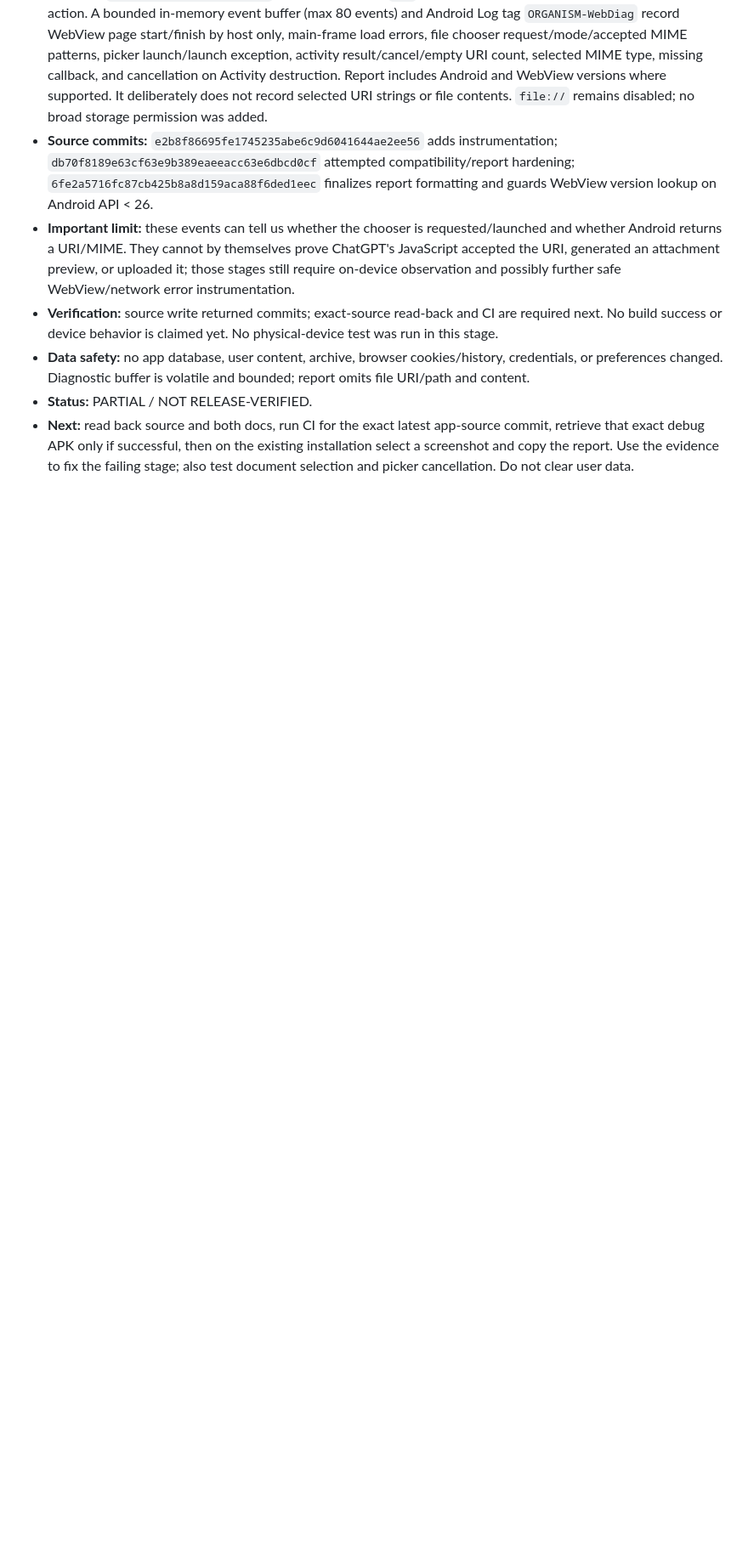
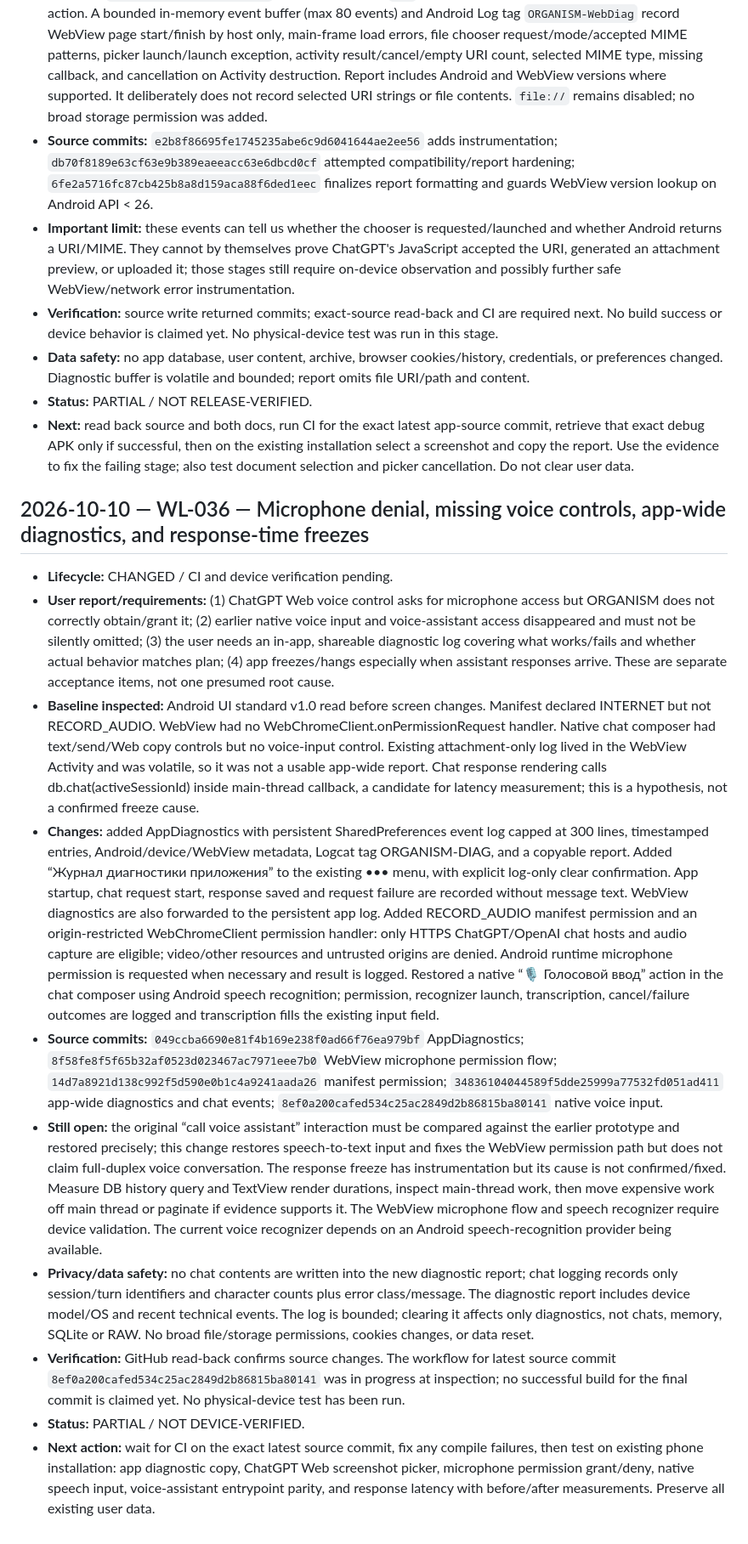
Before and after one commit to alexbotleh-oss/organism, a Markdown page: docs/WORKLOG.md, the part around the change. Shown at 85% size. GitHub-like rendering; blank space fills up the shorter version.

Commit message:
docs: log voice, diagnostics, and response latency requirements

```diff
--- a/docs/WORKLOG.md
+++ b/docs/WORKLOG.md
@@ -426,3 +426,17 @@ Entries are append-only. Newest entries are added at the end. See [WORKLOG_AND_C
 - **Data safety:** no app database, user content, archive, browser cookies/history, credentials, or preferences changed. Diagnostic buffer is volatile and bounded; report omits file URI/path and content.
 - **Status:** PARTIAL / NOT RELEASE-VERIFIED.
 - **Next:** read back source and both docs, run CI for the exact latest app-source commit, retrieve that exact debug APK only if successful, then on the existing installation select a screenshot and copy the report. Use the evidence to fix the failing stage; also test document selection and picker cancellation. Do not clear user data.
+
+
+## 2026-10-10 — WL-036 — Microphone denial, missing voice controls, app-wide diagnostics, and response-time freezes
+
+- **Lifecycle:** CHANGED / CI and device verification pending.
+- **User report/requirements:** (1) ChatGPT Web voice control asks for microphone access but ORGANISM does not correctly obtain/grant it; (2) earlier native voice input and voice-assistant access disappeared and must not be silently omitted; (3) the user needs an in-app, shareable diagnostic log covering what works/fails and whether actual behavior matches plan; (4) app freezes/hangs especially when assistant responses arrive. These are separate acceptance items, not one presumed root cause.
+- **Baseline inspected:** Android UI standard v1.0 read before screen changes. Manifest declared INTERNET but not RECORD_AUDIO. WebView had no WebChromeClient.onPermissionRequest handler. Native chat composer had text/send/Web copy controls but no voice-input control. Existing attachment-only log lived in the WebView Activity and was volatile, so it was not a usable app-wide report. Chat response rendering calls db.chat(activeSessionId) inside main-thread callback, a candidate for latency measurement; this is a hypothesis, not a confirmed freeze cause.
+- **Changes:** added AppDiagnostics with persistent SharedPreferences event log capped at 300 lines, timestamped entries, Android/device/WebView metadata, Logcat tag ORGANISM-DIAG, and a copyable report. Added “Журнал диагностики приложения” to the existing ••• menu, with explicit log-only clear confirmation. App startup, chat request start, response saved and request failure are recorded without message text. WebView diagnostics are also forwarded to the persistent app log. Added RECORD_AUDIO manifest permission and an origin-restricted WebChromeClient permission handler: only HTTPS ChatGPT/OpenAI chat hosts and audio capture are eligible; video/other resources and untrusted origins are denied. Android runtime microphone permission is requested when necessary and result is logged. Restored a native “🎙 Голосовой ввод” action in the chat composer using Android speech recognition; permission, recognizer launch, transcription, cancel/failure outcomes are logged and transcription fills the existing input field.
+- **Source commits:** `049ccba6690e81f4b169e238f0ad66f76ea979bf` AppDiagnostics; `8f58fe8f5f65b32af0523d023467ac7971eee7b0` WebView microphone permission flow; `14d7a8921d138c992f5d590e0b1c4a9241aada26` manifest permission; `34836104044589f5dde25999a77532fd051ad411` app-wide diagnostics and chat events; `8ef0a200cafed534c25ac2849d2b86815ba80141` native voice input.
+- **Still open:** the original “call voice assistant” interaction must be compared against the earlier prototype and restored precisely; this change restores speech-to-text input and fixes the WebView permission path but does not claim full-duplex voice conversation. The response freeze has instrumentation but its cause is not confirmed/fixed. Measure DB history query and TextView render durations, inspect main-thread work, then move expensive work off main thread or paginate if evidence supports it. The WebView microphone flow and speech recognizer require device validation. The current voice recognizer depends on an Android speech-recognition provider being available.
+- **Privacy/data safety:** no chat contents are written into the new diagnostic report; chat logging records only session/turn identifiers and character counts plus error class/message. The diagnostic report includes device model/OS and recent technical events. The log is bounded; clearing it affects only diagnostics, not chats, memory, SQLite or RAW. No broad file/storage permissions, cookies changes, or data reset.
+- **Verification:** GitHub read-back confirms source changes. The workflow for latest source commit `8ef0a200cafed534c25ac2849d2b86815ba80141` was in progress at inspection; no successful build for the final commit is claimed yet. No physical-device test has been run.
+- **Status:** PARTIAL / NOT DEVICE-VERIFIED.
+- **Next action:** wait for CI on the exact latest source commit, fix any compile failures, then test on existing phone installation: app diagnostic copy, ChatGPT Web screenshot picker, microphone permission grant/deny, native speech input, voice-assistant entrypoint parity, and response latency with before/after measurements. Preserve all existing user data.
```
